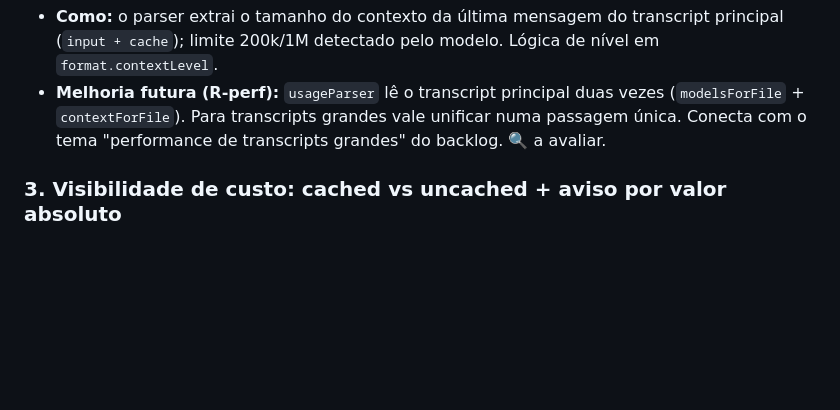
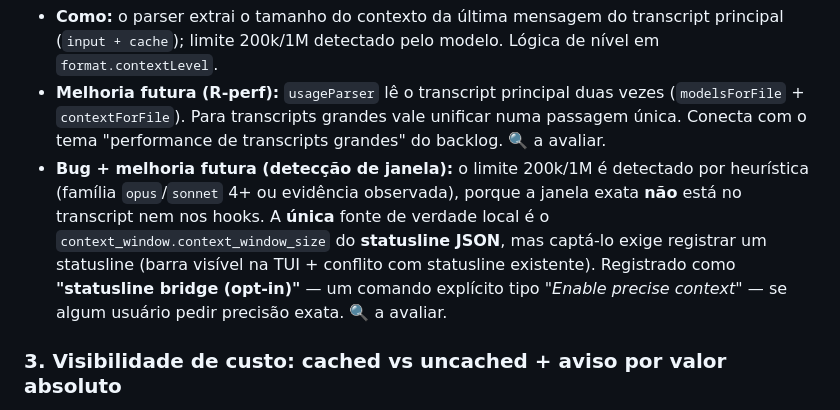
Before and after one commit to carlosdealmeida/claude-todos-vscode, a Markdown page: docs/ROADMAP.md, the part around the change. Rendered like a GitHub page; blank space fills up the shorter version.

```diff
--- a/docs/ROADMAP.md
+++ b/docs/ROADMAP.md
@@ -46,6 +46,7 @@ de tokens do 0.3.0).
 - **Status:** ✅ entregue — badge "{pct}% ctx" + barra fina com semáforo (verde <60% / amarelo 60–85% / vermelho ≥85%) na `UsageTable`. Spec: [docs/specs/2026-06-03-context-usage-indicator-design.md](specs/2026-06-03-context-usage-indicator-design.md). Plano: [docs/plans/2026-06-03-context-usage-indicator.md](plans/2026-06-03-context-usage-indicator.md).
 - **Como:** o parser extrai o tamanho do contexto da última mensagem do transcript principal (`input + cache`); limite 200k/1M detectado pelo modelo. Lógica de nível em `format.contextLevel`.
 - **Melhoria futura (R-perf):** `usageParser` lê o transcript principal duas vezes (`modelsForFile` + `contextForFile`). Para transcripts grandes vale unificar numa passagem única. Conecta com o tema "performance de transcripts grandes" do backlog. 🔍 a avaliar.
+- **Bug + melhoria futura (detecção de janela):** o limite 200k/1M é detectado por heurística (família `opus`/`sonnet` 4+ ou evidência observada), porque a janela exata **não** está no transcript nem nos hooks. A **única** fonte de verdade local é o `context_window.context_window_size` do **statusline JSON**, mas captá-lo exige registrar um statusline (barra visível na TUI + conflito com statusline existente). Registrado como **"statusline bridge (opt-in)"** — um comando explícito tipo *"Enable precise context"* — se algum usuário pedir precisão exata. 🔍 a avaliar.
 
 ### 3. Visibilidade de custo: cached vs uncached + aviso por valor absoluto
 - **Issue:** [#44779](https://github.com/anthropics/claude-code/issues/44779) — labels `area:cost`, `area:tui`, `area:statusline`
```
Also changed, not shown: docs/specs/2026-06-04-cache-efficiency-and-window-detection-design.md (added, +153 -0 lines).
